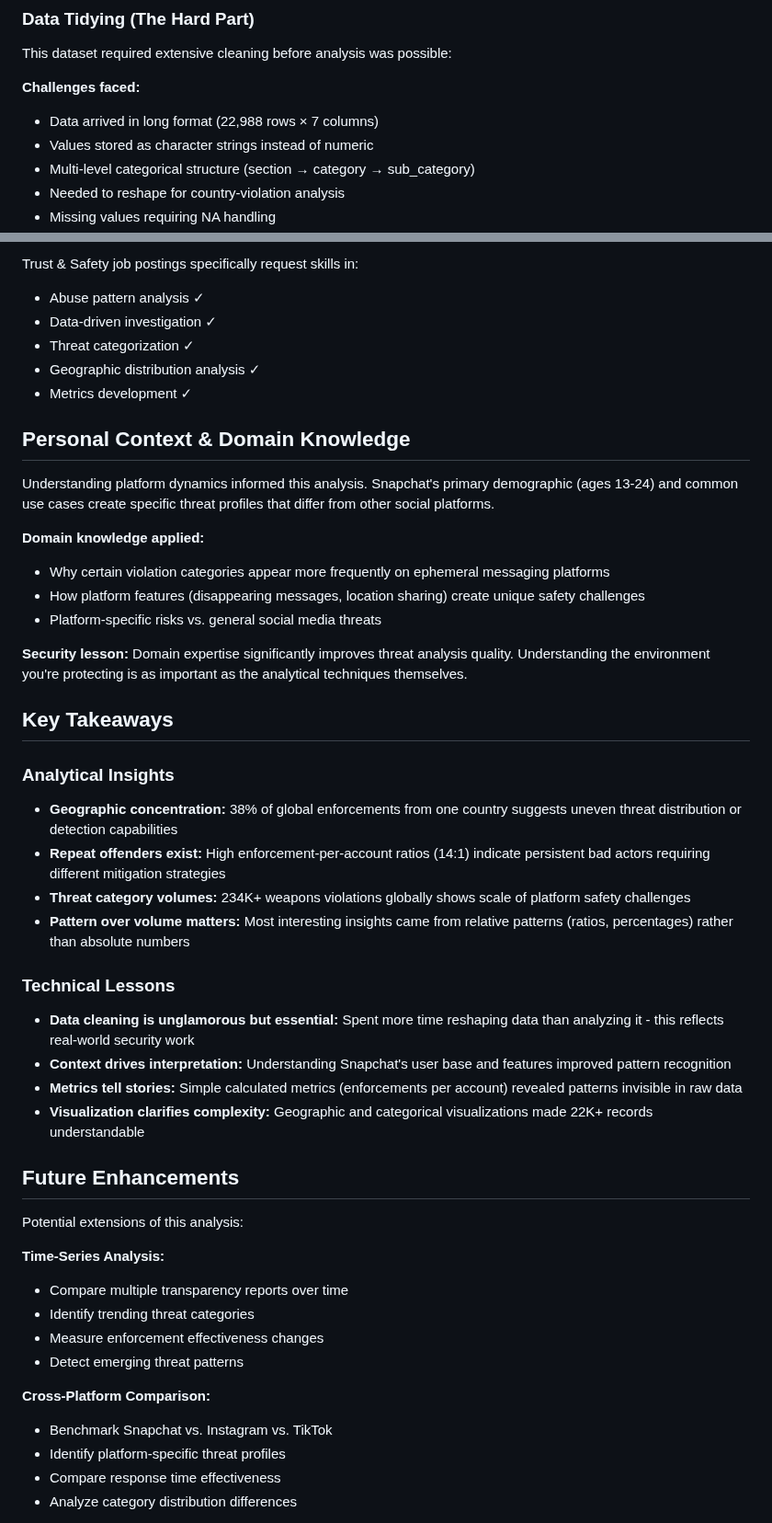
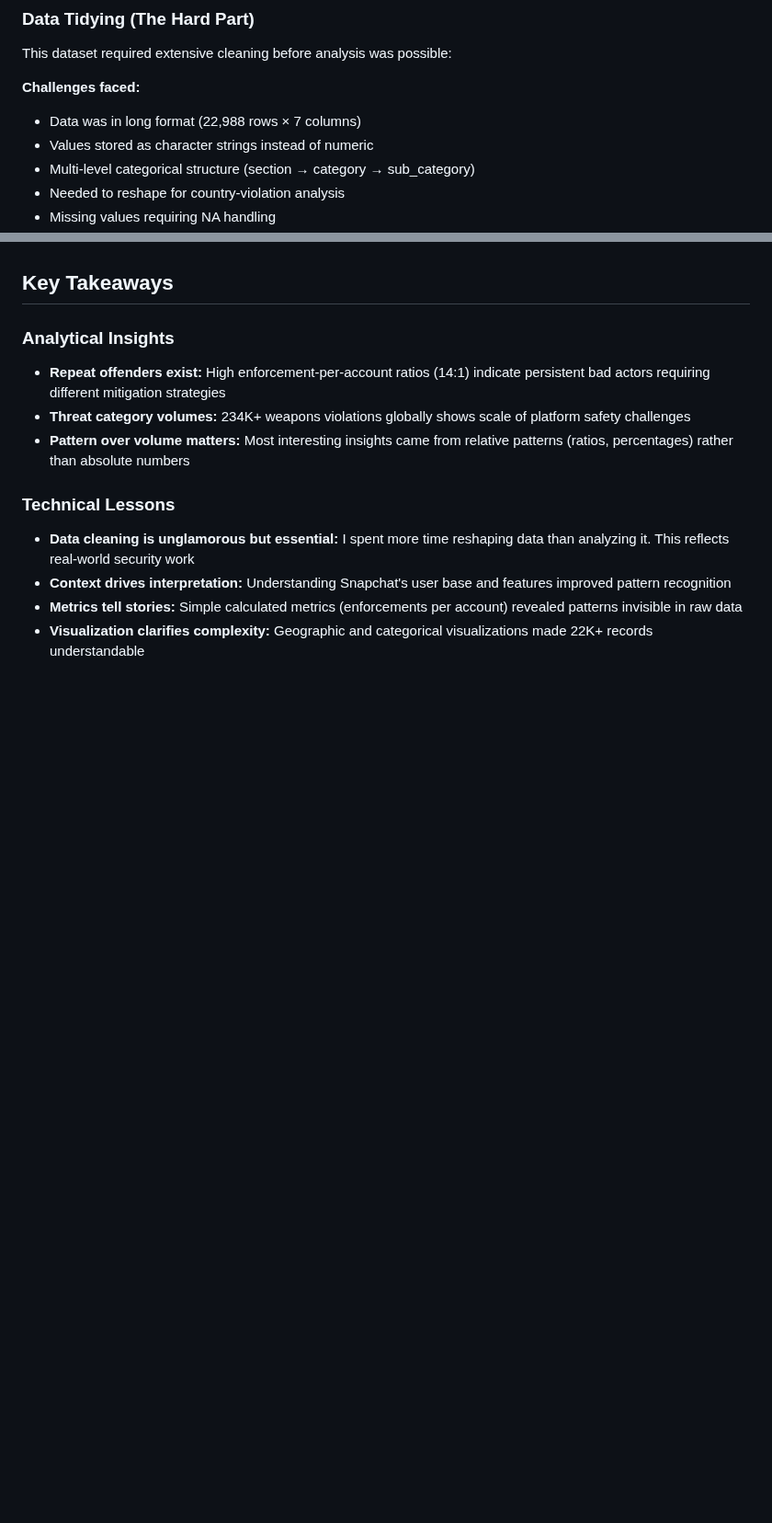
Before and after one commit to sakinsarfraz/Projects, a Markdown page: platform-safety-threat-intelligence.md, 2 parts joined by grey strips. Shown at 92% size. GitHub-like rendering; blank space fills up the shorter version.

```diff
--- a/platform-safety-threat-intelligence.md
+++ b/platform-safety-threat-intelligence.md
@@ -53,7 +106,7 @@ ULTIMATELY protecting users FIRST and platforms.
 This dataset required extensive cleaning before analysis was possible:
 
 **Challenges faced:**
-- Data arrived in long format (22,988 rows × 7 columns)
+- Data was in long format (22,988 rows × 7 columns)
 - Values stored as character strings instead of numeric
 - Multi-level categorical structure (section → category → sub_category)
 - Needed to reshape for country-violation analysis
@@ -266,48 +254,13 @@ Identifying persistent bad actors (like tracking repeat attackers or insider thr
-Trust & Safety job postings specifically request skills in:
-- Abuse pattern analysis ✓
-- Data-driven investigation ✓
-- Threat categorization ✓
-- Geographic distribution analysis ✓
-- Metrics development ✓
-
-## Personal Context & Domain Knowledge
-
-Understanding platform dynamics informed this analysis. Snapchat's primary demographic (ages 13-24) and common use cases create specific threat profiles that differ from other social platforms.
-
-**Domain knowledge applied:**
-- Why certain violation categories appear more frequently on ephemeral messaging platforms
-- How platform features (disappearing messages, location sharing) create unique safety challenges
-- Platform-specific risks vs. general social media threats
-
-**Security lesson:** Domain expertise significantly improves threat analysis quality. Understanding the environment you're protecting is as important as the analytical techniques themselves.
-
 ## Key Takeaways
 
 ### Analytical Insights
-- **Geographic concentration:** 38% of global enforcements from one country suggests uneven threat distribution or detection capabilities
 - **Repeat offenders exist:** High enforcement-per-account ratios (14:1) indicate persistent bad actors requiring different mitigation strategies
 - **Threat category volumes:** 234K+ weapons violations globally shows scale of platform safety challenges
 - **Pattern over volume matters:** Most interesting insights came from relative patterns (ratios, percentages) rather than absolute numbers
 
 ### Technical Lessons
-- **Data cleaning is unglamorous but essential:** Spent more time reshaping data than analyzing it - this reflects real-world security work
+- **Data cleaning is unglamorous but essential:** I spent more time reshaping data than analyzing it. This reflects real-world security work
 - **Context drives interpretation:** Understanding Snapchat's user base and features improved pattern recognition
 - **Metrics tell stories:** Simple calculated metrics (enforcements per account) revealed patterns invisible in raw data
 - **Visualization clarifies complexity:** Geographic and categorical visualizations made 22K+ records understandable
 
-## Future Enhancements
-
-Potential extensions of this analysis:
-
-**Time-Series Analysis:**
-- Compare multiple transparency reports over time
-- Identify trending threat categories
-- Measure enforcement effectiveness changes
-- Detect emerging threat patterns
-
-**Cross-Platform Comparison:**
-- Benchmark Snapchat vs. Instagram vs. TikTok
-- Identify platform-specific threat profiles
-- Compare response time effectiveness
-- Analyze category distribution differences
-
```
Also changed, not shown: other parts of platform-safety-threat-intelligence.md (+79 -136 lines).
